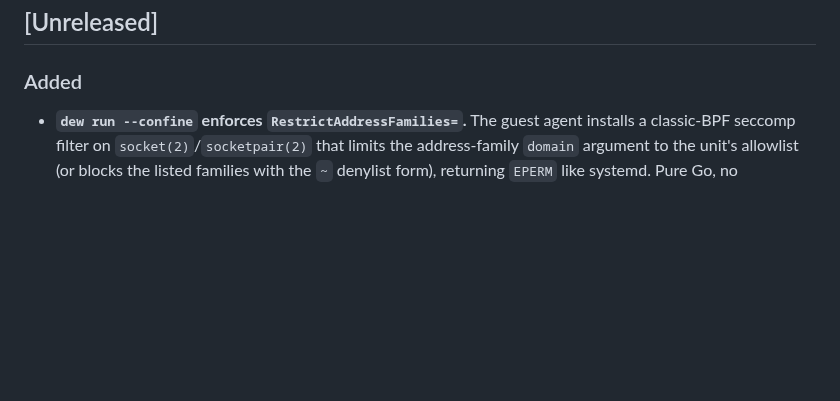
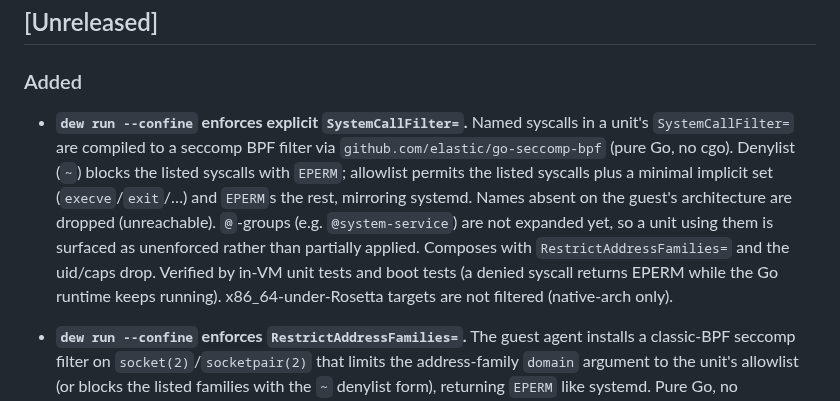
Before and after one commit to solcreek/dew, a Markdown page: CHANGELOG.md, the part around the change. Rendered like a GitHub page; blank space fills up the shorter version.

```diff
--- a/CHANGELOG.md
+++ b/CHANGELOG.md
@@ -8,6 +8,18 @@ and this project adheres to [Semantic Versioning](https://semver.org/spec/v2.0.0
 ## [Unreleased]
 
 ### Added
+
+- **`dew run --confine` enforces explicit `SystemCallFilter=`.** Named syscalls
+  in a unit's `SystemCallFilter=` are compiled to a seccomp BPF filter via
+  `github.com/elastic/go-seccomp-bpf` (pure Go, no cgo). Denylist (`~`) blocks
+  the listed syscalls with `EPERM`; allowlist permits the listed syscalls plus a
+  minimal implicit set (`execve`/`exit`/…) and `EPERM`s the rest, mirroring
+  systemd. Names absent on the guest's architecture are dropped (unreachable).
+  `@`-groups (e.g. `@system-service`) are not expanded yet, so a unit using them
+  is surfaced as unenforced rather than partially applied. Composes with
+  `RestrictAddressFamilies=` and the uid/caps drop. Verified by in-VM unit tests
+  and boot tests (a denied syscall returns EPERM while the Go runtime keeps
+  running). x86_64-under-Rosetta targets are not filtered (native-arch only).
 
 - **`dew run --confine` enforces `RestrictAddressFamilies=`.** The guest agent
   installs a classic-BPF seccomp filter on `socket(2)`/`socketpair(2)` that
```
Also changed, not shown: docs/confine-enforcement.md (+34 -19 lines).
